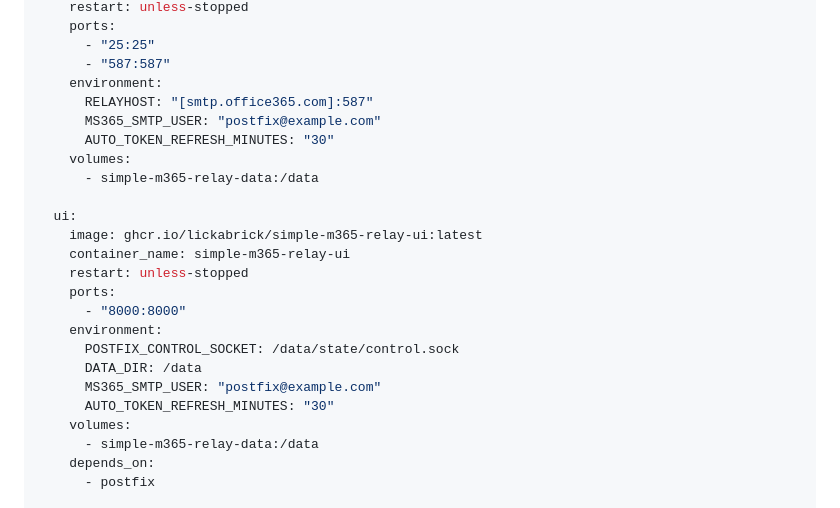
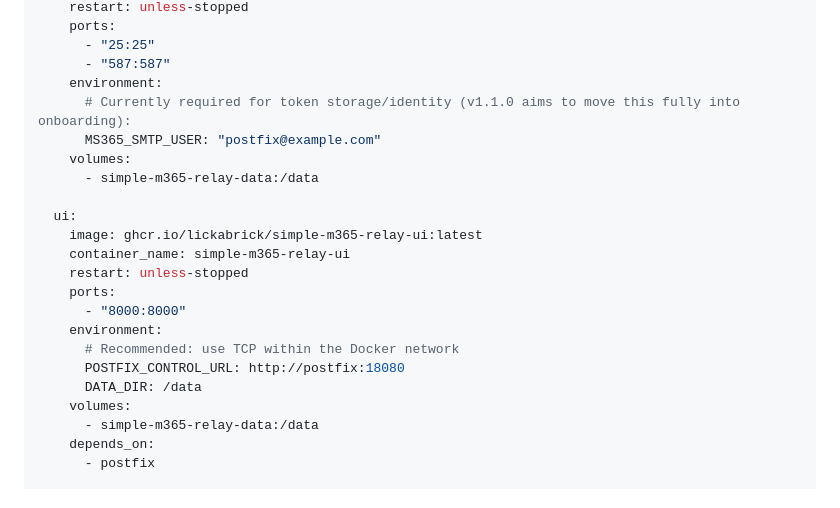
Before and after one commit to LickABrick/simple-m365-relay, a Markdown page: README.md, the part around the change printed below. GitHub-like rendering.

```diff
--- a/README.md
+++ b/README.md
@@ -54,9 +78,8 @@ services:
       - "25:25"
       - "587:587"
     environment:
-      RELAYHOST: "[smtp.office365.com]:587"
+      # Currently required for token storage/identity (v1.1.0 aims to move this fully into onboarding):
       MS365_SMTP_USER: "postfix@example.com"
-      AUTO_TOKEN_REFRESH_MINUTES: "30"
     volumes:
       - simple-m365-relay-data:/data
 
@@ -67,10 +90,9 @@ services:
     ports:
       - "8000:8000"
     environment:
-      POSTFIX_CONTROL_SOCKET: /data/state/control.sock
+      # Recommended: use TCP within the Docker network
+      POSTFIX_CONTROL_URL: http://postfix:18080
       DATA_DIR: /data
-      MS365_SMTP_USER: "postfix@example.com"
-      AUTO_TOKEN_REFRESH_MINUTES: "30"
     volumes:
       - simple-m365-relay-data:/data
     depends_on:
```
Also changed, not shown: other parts of README.md (+24 -0 lines), docs/screenshots/01-setup-create-admin.jpg (added), docs/screenshots/02-onboarding-welcome.jpg (added), docs/screenshots/03-onboarding-relay-settings.jpg (added), docs/screenshots/04-onboarding-oauth-device-flow.jpg (added), docs/screenshots/05-dashboard-status-settings.jpg (added).
